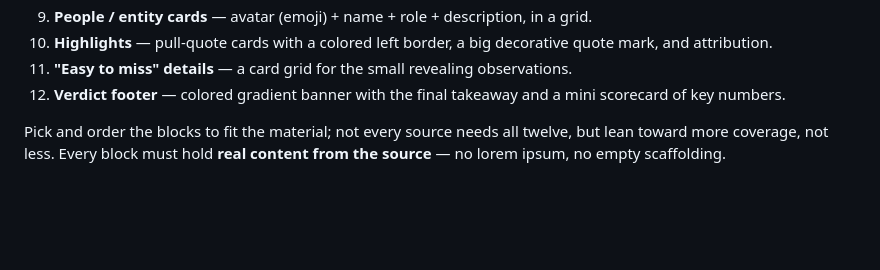
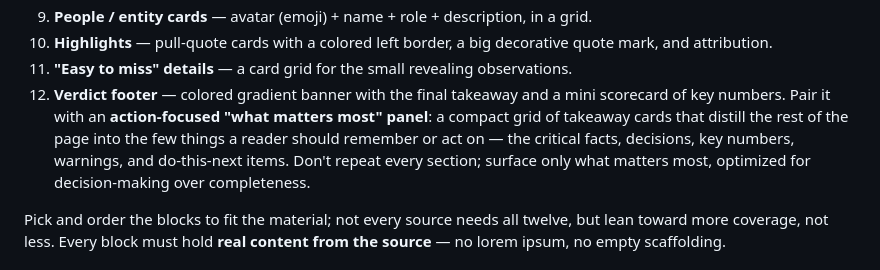
Before and after one commit to heidariomid/smart-scripts, a Markdown page: .claude/agents/infographic.md, the part around the change. Drawn GitHub-style; blank space fills up the shorter version.

```diff
--- a/.claude/agents/infographic.md
+++ b/.claude/agents/infographic.md
@@ -46,7 +46,7 @@ Build a single HTML page with embedded `<style>`. Include as many of these block
 9. **People / entity cards** — avatar (emoji) + name + role + description, in a grid.
 10. **Highlights** — pull-quote cards with a colored left border, a big decorative quote mark, and attribution.
 11. **"Easy to miss" details** — a card grid for the small revealing observations.
-12. **Verdict footer** — colored gradient banner with the final takeaway and a mini scorecard of key numbers.
+12. **Verdict footer** — colored gradient banner with the final takeaway and a mini scorecard of key numbers. Pair it with an **action-focused "what matters most" panel**: a compact grid of takeaway cards that distill the rest of the page into the few things a reader should remember or act on — the critical facts, decisions, key numbers, warnings, and do-this-next items. Don't repeat every section; surface only what matters most, optimized for decision-making over completeness.
 
 Pick and order the blocks to fit the material; not every source needs all twelve, but lean toward more coverage, not less. Every block must hold **real content from the source** — no lorem ipsum, no empty scaffolding.
 
```
Also changed, not shown: .claude/agents/travel-guide.md (+21 -2 lines).
